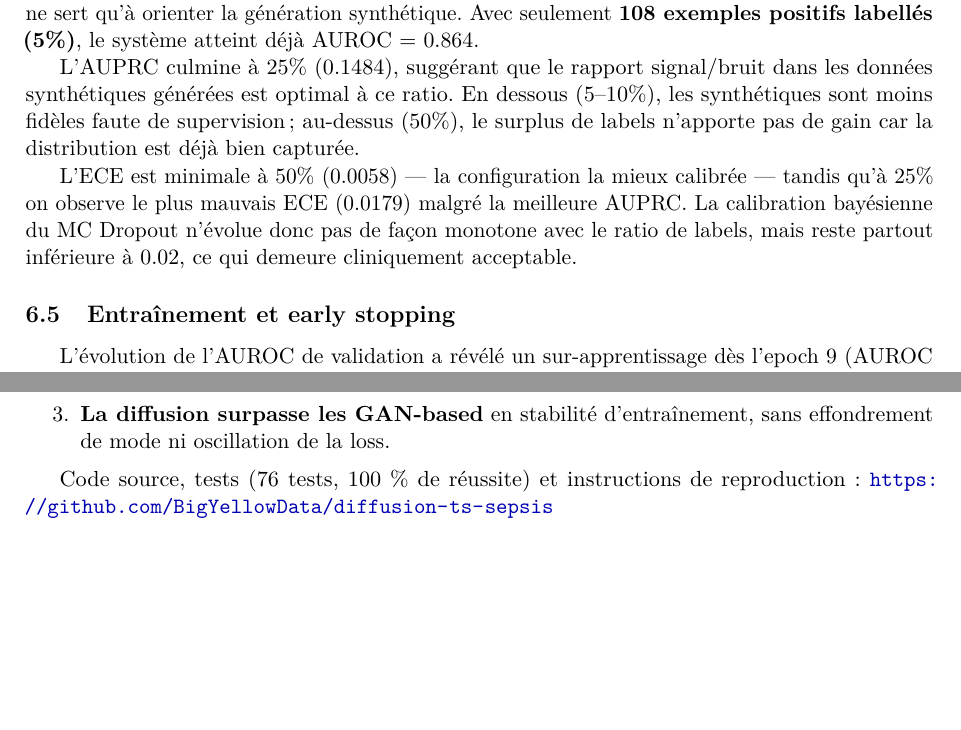
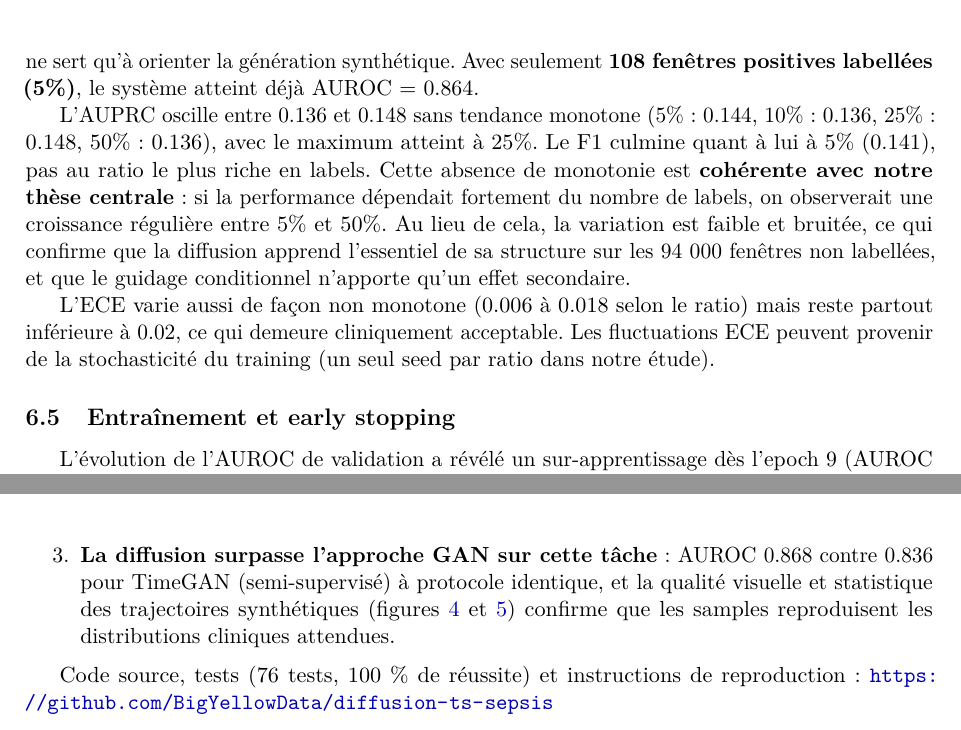
Before and after one commit to BigYellowData/diffusion-ts-sepsis, a LaTeX document (rapport.tex): two parts of pages 12 and 13 of 14, joined at a grey line, cut so that both start at the same text, the shorter picture padded with empty space. Compiled offline with pdfLaTeX.

```diff
--- a/rapport.tex
+++ b/rapport.tex
@@ -660,17 +655,21 @@
 Cela s'explique par l'architecture semi-supervisée : le modèle de diffusion apprend la
 distribution générale des trajectoires patients sur \emph{toutes} les données sans supervision,
 et le guidage conditionnel ne sert qu'à orienter la génération synthétique. Avec seulement
-\textbf{108 exemples positifs labellés (5\%)}, le système atteint déjà AUROC = 0.864.
+\textbf{108 fenêtres positives labellées (5\%)}, le système atteint déjà AUROC = 0.864.
 
-L'AUPRC culmine à 25\% (0.1484), suggérant que le rapport signal/bruit dans les données
-synthétiques générées est optimal à ce ratio. En dessous (5--10\%), les synthétiques sont
-moins fidèles faute de supervision ; au-dessus (50\%), le surplus de labels n'apporte pas
-de gain car la distribution est déjà bien capturée.
+L'AUPRC oscille entre 0.136 et 0.148 sans tendance monotone (5\% : 0.144, 10\% : 0.136,
+25\% : 0.148, 50\% : 0.136), avec le maximum atteint à 25\%. Le F1 culmine quant à lui
+à 5\% (0.141), pas au ratio le plus riche en labels. Cette absence de monotonie est
+\textbf{cohérente avec notre thèse centrale} : si la performance dépendait fortement
+du nombre de labels, on observerait une croissance régulière entre 5\% et 50\%. Au
+lieu de cela, la variation est faible et bruitée, ce qui confirme que la diffusion
+apprend l'essentiel de sa structure sur les 94 000 fenêtres non labellées, et que le
+guidage conditionnel n'apporte qu'un effet secondaire.
 
-L'ECE est minimale à 50\% (0.0058) — la configuration la mieux calibrée — tandis qu'à
-25\% on observe le plus mauvais ECE (0.0179) malgré la meilleure AUPRC. La calibration
-bayésienne du MC Dropout n'évolue donc pas de façon monotone avec le ratio de labels,
-mais reste partout inférieure à 0.02, ce qui demeure cliniquement acceptable.
+L'ECE varie aussi de façon non monotone (0.006 à 0.018 selon le ratio) mais reste
+partout inférieure à 0.02, ce qui demeure cliniquement acceptable. Les fluctuations
+ECE peuvent provenir de la stochasticité du training (un seul seed par ratio dans
+notre étude).
 
 \subsection{Entraînement et early stopping}
 
@@ -716,8 +715,11 @@
     (+7.9 pts AUROC vs Transformer vanilla, +2.7 pts vs BiLSTM supervisé).
     \item \textbf{Le MC Dropout produit des scores d'incertitude utiles} : variance
     12.8$\times$ plus élevée sur les erreurs, ECE = 0.009.
-    \item \textbf{La diffusion surpasse les GAN-based} en stabilité d'entraînement,
-    sans effondrement de mode ni oscillation de la loss.
+    \item \textbf{La diffusion surpasse l'approche GAN sur cette tâche} : AUROC 0.868
+    contre 0.836 pour TimeGAN (semi-supervisé) à protocole identique, et la qualité
+    visuelle et statistique des trajectoires synthétiques (figures~\ref{fig:traj}
+    et~\ref{fig:dist}) confirme que les samples reproduisent les distributions
+    cliniques attendues.
 \end{enumerate}
 
 Code source, tests (76 tests, 100~\% de réussite) et instructions de reproduction :
```
Also changed, not shown: README.md, figures/abstention.pdf (deleted), figures/calibration.pdf, figures/pr_curve.pdf, figures/roc_curve.pdf, figures/uncertainty_dist.pdf, rapport.pdf, rapport.tex (25 more changed lines), 2 other files.
